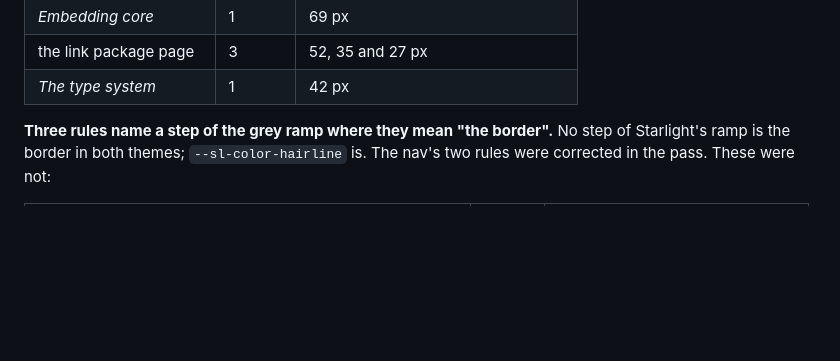
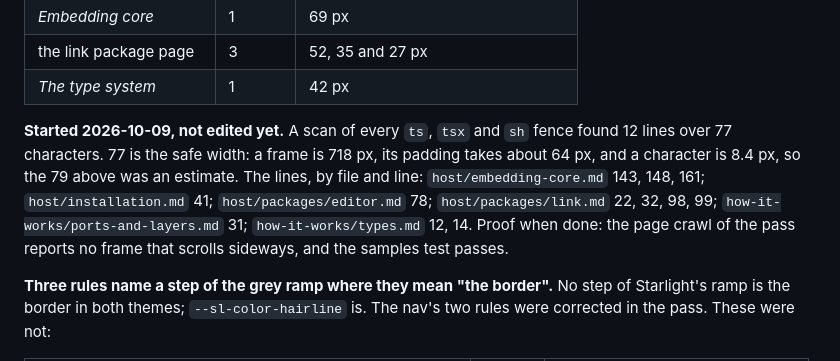
Before and after one commit to IJIJI/Dendrite, a Markdown page: .docs/todo.md, the part around the change. GitHub-like rendering; blank space fills up the shorter version.

Commit message:
docs: the long TypeScript lines, found and listed

```diff
--- a/.docs/todo.md
+++ b/.docs/todo.md
@@ -45,6 +45,14 @@ smaller size. Rewrapping is a content edit on six pages:
 | *Embedding core* | 1 | 69 px |
 | the link package page | 3 | 52, 35 and 27 px |
 | *The type system* | 1 | 42 px |
+
+**Started 2026-10-09, not edited yet.** A scan of every `ts`, `tsx` and `sh` fence found 12
+lines over 77 characters. 77 is the safe width: a frame is 718 px, its padding takes about
+64 px, and a character is 8.4 px, so the 79 above was an estimate. The lines, by file and
+line: `host/embedding-core.md` 143, 148, 161; `host/installation.md` 41;
+`host/packages/editor.md` 78; `host/packages/link.md` 22, 32, 98, 99;
+`how-it-works/ports-and-layers.md` 31; `how-it-works/types.md` 12, 14. Proof when done: the
+page crawl of the pass reports no frame that scrolls sideways, and the samples test passes.
 
 **Three rules name a step of the grey ramp where they mean "the border".** No step of
 Starlight's ramp is the border in both themes; `--sl-color-hairline` is. The nav's two rules
```
